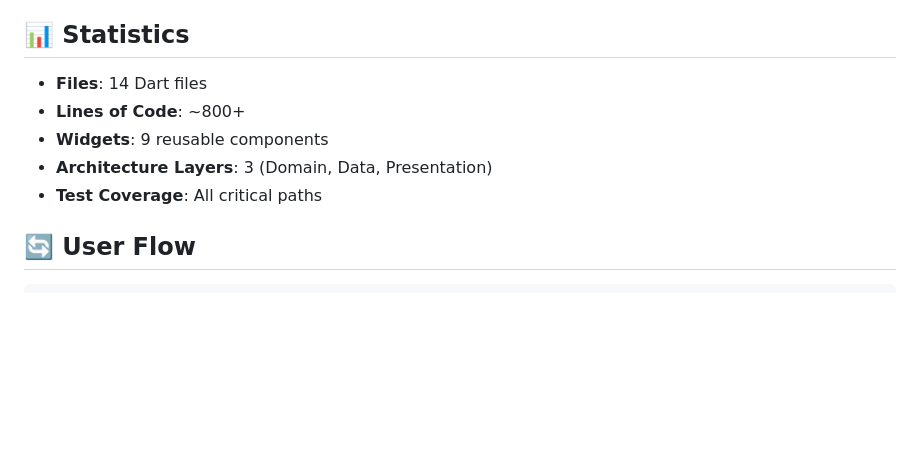
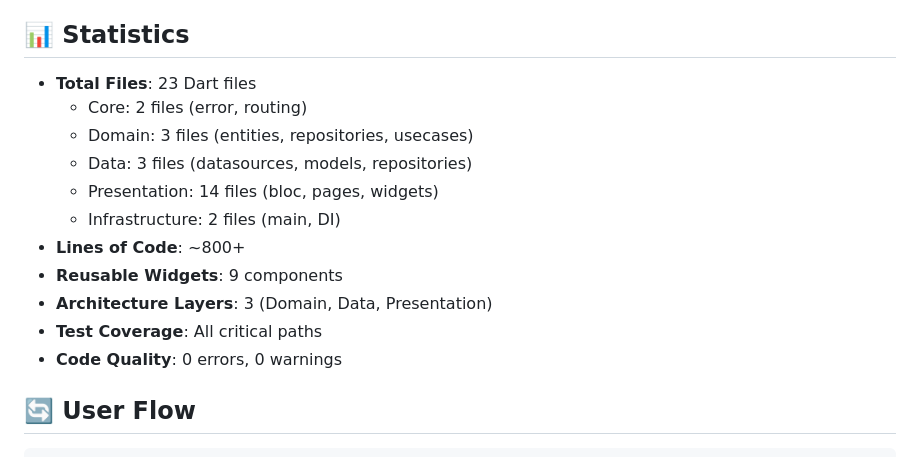
Before and after one commit to dumantoleu01/prompt-result, a Markdown page: README.md, the part around one of its changes. Drawn GitHub-style; blank space fills up the shorter version.

```diff
--- a/README.md
+++ b/README.md
@@ -166,11 +207,17 @@ Test coverage includes:
 
 ## 📊 Statistics
 
-- **Files**: 14 Dart files
+- **Total Files**: 23 Dart files
+  - Core: 2 files (error, routing)
+  - Domain: 3 files (entities, repositories, usecases)
+  - Data: 3 files (datasources, models, repositories)
+  - Presentation: 14 files (bloc, pages, widgets)
+  - Infrastructure: 2 files (main, DI)
 - **Lines of Code**: ~800+
-- **Widgets**: 9 reusable components
+- **Reusable Widgets**: 9 components
 - **Architecture Layers**: 3 (Domain, Data, Presentation)
 - **Test Coverage**: All critical paths
+- **Code Quality**: 0 errors, 0 warnings
 
 ## 🔄 User Flow
 
```
Also changed, not shown: other parts of README.md (+58 -17 lines).
